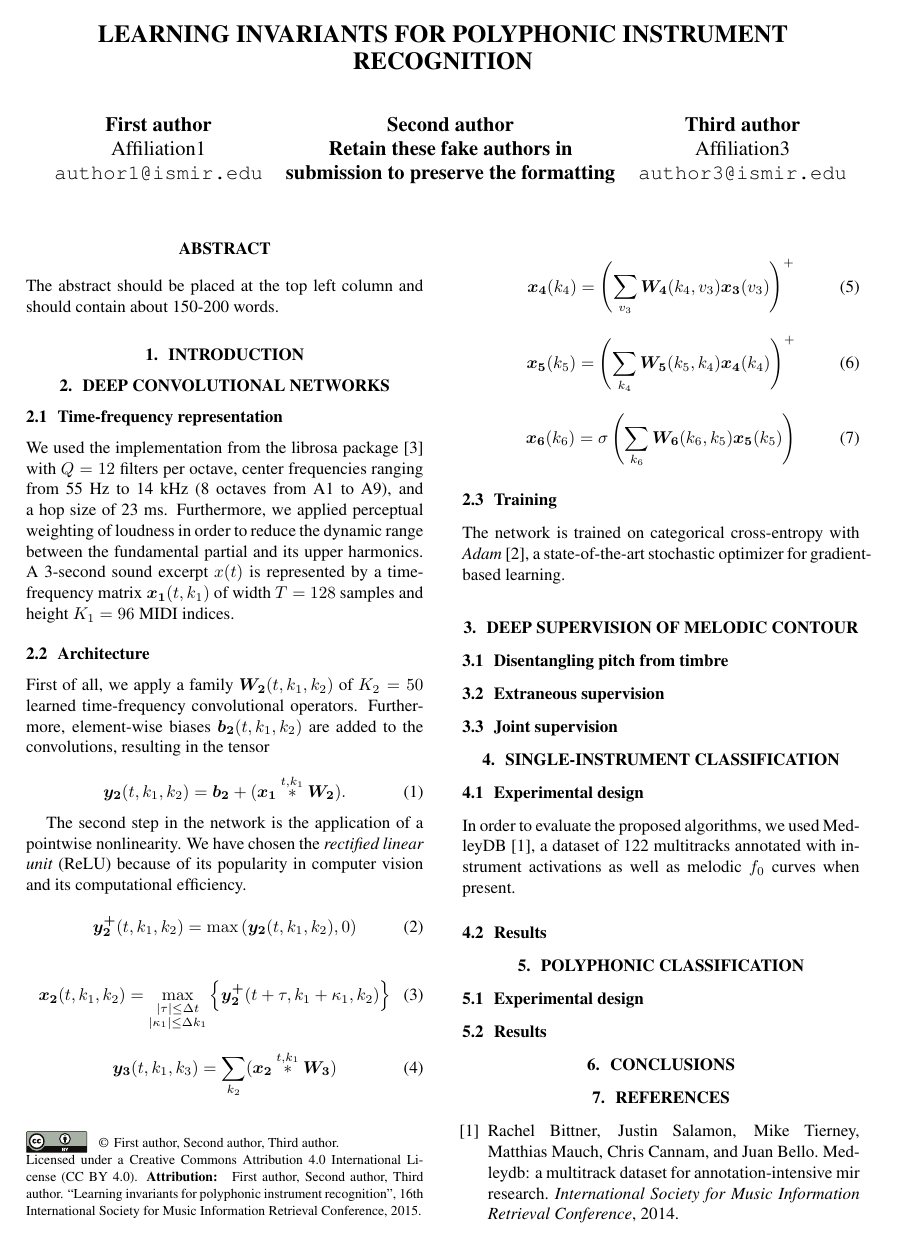
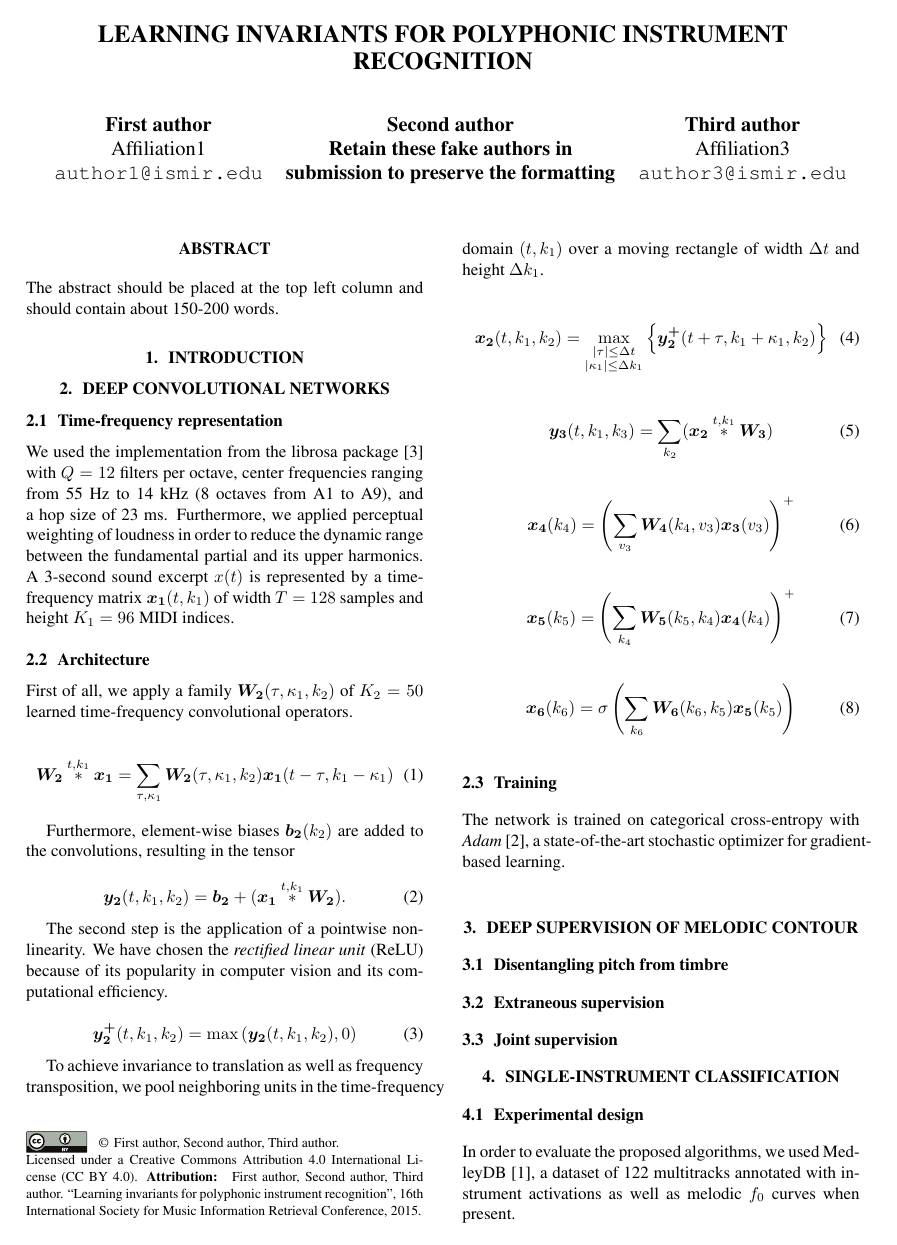
Before and after one commit to lostanlen/ismir2016, a LaTeX paper (paper/ISMIR2015template.tex): page 1 of 2. Compiled offline with pdfLaTeX.

Commit message:
set up consistent notations for convolutions

```diff
--- a/paper/ISMIR2015template.tex
+++ b/paper/ISMIR2015template.tex
@@ -67,8 +67,19 @@ The abstract should be placed at the top left column and should contain about 15
 We used the implementation from the librosa package \cite{McFee2015} with $Q=12$ filters per octave, center frequencies ranging from 55 Hz to 14 kHz (8 octaves from A1 to A9), and a hop size of 23 ms. Furthermore, we applied perceptual weighting of loudness in order to reduce the dynamic range between the fundamental partial and its upper harmonics. A 3-second sound excerpt $x(t)$ is represented by a time-frequency matrix $\boldsymbol{x_1}(t,k_1)$ of width $T=128$ samples and height $K_1=96$ MIDI indices.
 
 \subsection{Architecture}
-First of all, we apply a family $\boldsymbol{W_2}(t,k_1,k_2)$ of $K_2=50$ learned time-frequency convolutional operators.
-Furthermore, element-wise biases $\boldsymbol{b_2}(t,k_1,k_2)$ are added to the convolutions, resulting in the tensor
+First of all, we apply a family $\boldsymbol{W_2}(\tau,\kappa_1,k_2)$ of $K_2=50$ learned time-frequency convolutional operators.
+
+\begin{equation}
+\boldsymbol{W_2}
+\overset{t,k_1}{\ast}
+\boldsymbol{x_1}
+=
+\sum_{\tau,\kappa_1}
+\boldsymbol{W_2}(\tau,\kappa_1,k_2)
+\boldsymbol{x_1}(t-\tau,k_1-\kappa_1)
+\end{equation}
+
+Furthermore, element-wise biases $\boldsymbol{b_2}(k_2)$ are added to the convolutions, resulting in the tensor
 
 \begin{equation}
 \boldsymbol{y_2}(t,k_1,k_2) =
@@ -78,13 +89,13 @@ Furthermore, element-wise biases $\boldsymbol{b_2}(t,k_1,k_2)$ are added to the
 \boldsymbol{W_2}).
 \end{equation}
 
-The second step in the network is the application of a pointwise nonlinearity. We have chosen the \emph{rectified linear unit} (ReLU) because of its popularity in computer vision and its computational efficiency.
+The second step is the application of a pointwise nonlinearity. We have chosen the \emph{rectified linear unit} (ReLU) because of its popularity in computer vision and its computational efficiency.
 
  \begin{equation}
  \boldsymbol{y_{2}^{+}}(t,k_1,k_2) = \max \left( \boldsymbol{y_2}(t,k_1,k_2), 0\right)
  \end{equation}
 
-
+ To achieve invariance to translation as well as frequency transposition, we pool neighboring units in the time-frequency domain $(t,k_1)$ over a moving rectangle of width $\Delta t$ and height $\Delta k_1$.
 
  \begin{equation}
  \boldsymbol{x_2}(t,k_1,k_2) =
```
Also changed, not shown: paper/ISMIR2015template.pdf, 3 other files.
